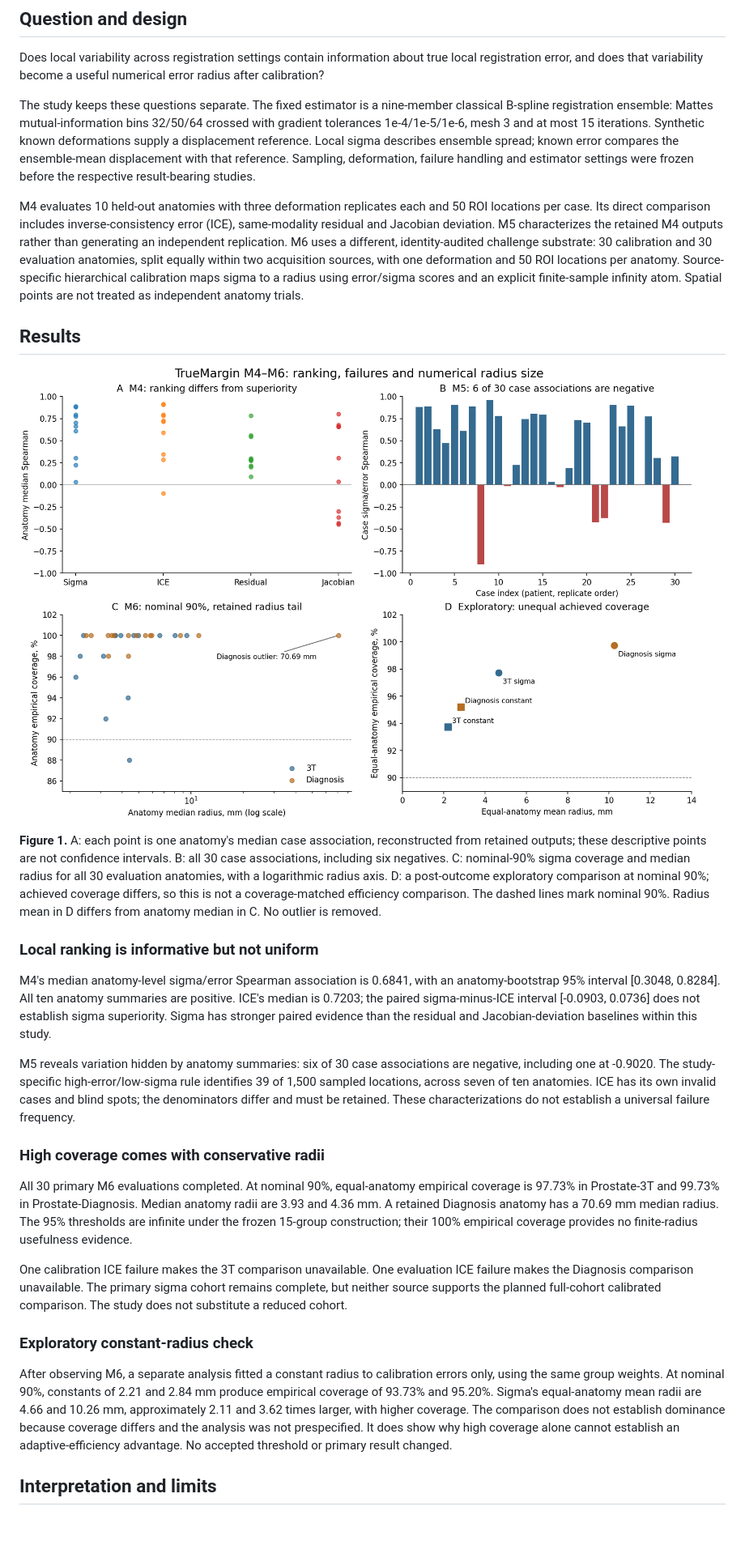
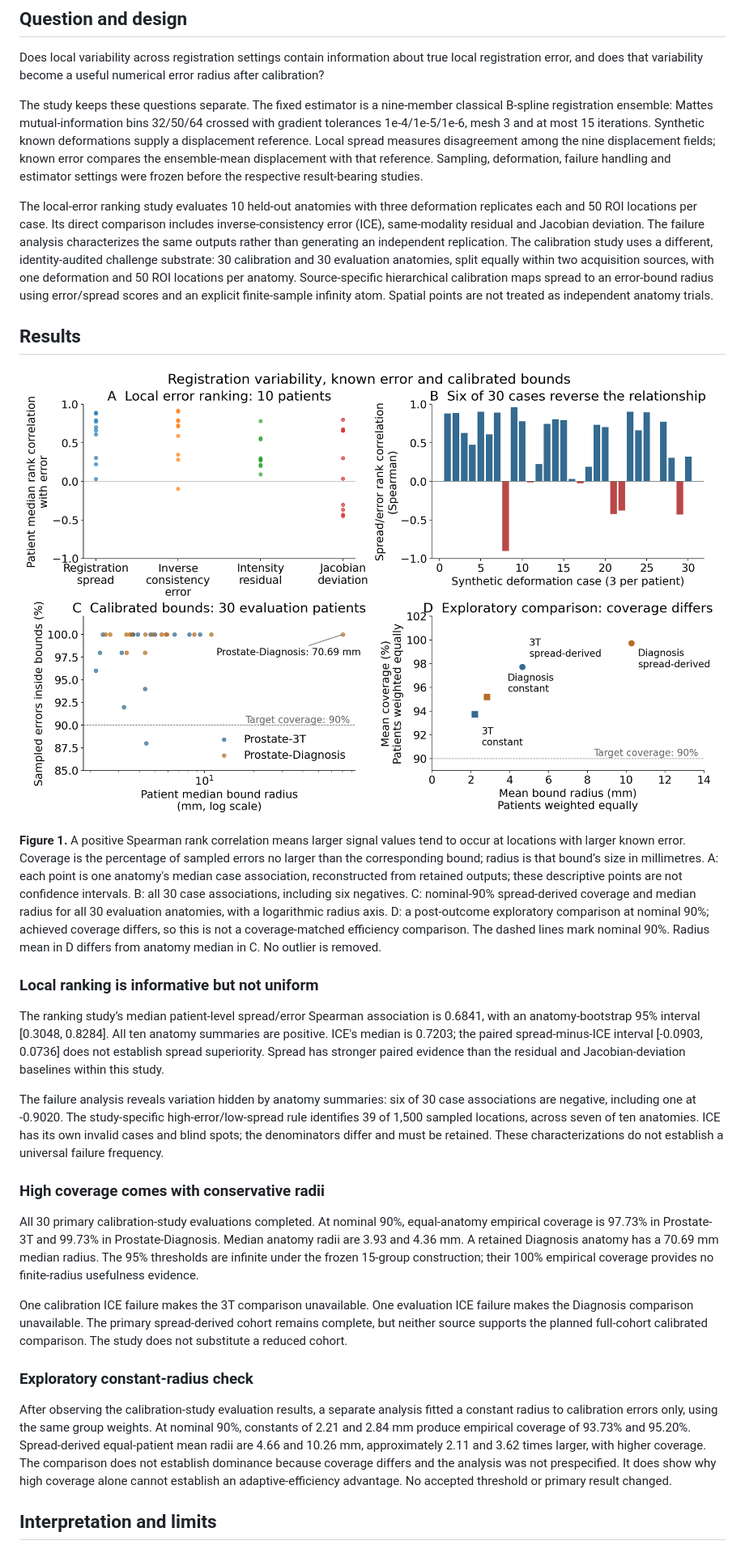
Before and after one commit to Kushrishi/truemargin, a Markdown page: docs/technical_report.md, the part around one of its changes. Shown at 81% size. Rendered like a GitHub page; pictures changed too: docs/figures/m4_m6_evidence.png; blank space fills up the shorter version.

```diff
--- a/docs/technical_report.md
+++ b/docs/technical_report.md
@@ -7,31 +7,31 @@ This is a reproducible empirical case study, not a peer-reviewed paper or clinic
 
 Does local variability across registration settings contain information about true local registration error, and does that variability become a useful numerical error radius after calibration?
 
-The study keeps these questions separate. The fixed estimator is a nine-member classical B-spline registration ensemble: Mattes mutual-information bins 32/50/64 crossed with gradient tolerances 1e-4/1e-5/1e-6, mesh 3 and at most 15 iterations. Synthetic known deformations supply a displacement reference. Local sigma describes ensemble spread; known error compares the ensemble-mean displacement with that reference. Sampling, deformation, failure handling and estimator settings were frozen before the respective result-bearing studies.
+The study keeps these questions separate. The fixed estimator is a nine-member classical B-spline registration ensemble: Mattes mutual-information bins 32/50/64 crossed with gradient tolerances 1e-4/1e-5/1e-6, mesh 3 and at most 15 iterations. Synthetic known deformations supply a displacement reference. Local spread measures disagreement among the nine displacement fields; known error compares the ensemble-mean displacement with that reference. Sampling, deformation, failure handling and estimator settings were frozen before the respective result-bearing studies.
 
-M4 evaluates 10 held-out anatomies with three deformation replicates each and 50 ROI locations per case. Its direct comparison includes inverse-consistency error (ICE), same-modality residual and Jacobian deviation. M5 characterizes the retained M4 outputs rather than generating an independent replication. M6 uses a different, identity-audited challenge substrate: 30 calibration and 30 evaluation anatomies, split equally within two acquisition sources, with one deformation and 50 ROI locations per anatomy. Source-specific hierarchical calibration maps sigma to a radius using error/sigma scores and an explicit finite-sample infinity atom. Spatial points are not treated as independent anatomy trials.
+The local-error ranking study evaluates 10 held-out anatomies with three deformation replicates each and 50 ROI locations per case. Its direct comparison includes inverse-consistency error (ICE), same-modality residual and Jacobian deviation. The failure analysis characterizes the same outputs rather than generating an independent replication. The calibration study uses a different, identity-audited challenge substrate: 30 calibration and 30 evaluation anatomies, split equally within two acquisition sources, with one deformation and 50 ROI locations per anatomy. Source-specific hierarchical calibration maps spread to an error-bound radius using error/spread scores and an explicit finite-sample infinity atom. Spatial points are not treated as independent anatomy trials.
 
 ## Results
 
 ![Four evidence panels showing anatomy-level associations, case inversions, held-out radius tails and an exploratory constant-radius comparison](figures/m4_m6_evidence.png)
 
-**Figure 1.** A: each point is one anatomy's median case association, reconstructed from retained outputs; these descriptive points are not confidence intervals. B: all 30 case associations, including six negatives. C: nominal-90% sigma coverage and median radius for all 30 evaluation anatomies, with a logarithmic radius axis. D: a post-outcome exploratory comparison at nominal 90%; achieved coverage differs, so this is not a coverage-matched efficiency comparison. The dashed lines mark nominal 90%. Radius mean in D differs from anatomy median in C. No outlier is removed.
+**Figure 1.** A positive Spearman rank correlation means larger signal values tend to occur at locations with larger known error. Coverage is the percentage of sampled errors no larger than the corresponding bound; radius is that bound’s size in millimetres. A: each point is one anatomy's median case association, reconstructed from retained outputs; these descriptive points are not confidence intervals. B: all 30 case associations, including six negatives. C: nominal-90% spread-derived coverage and median radius for all 30 evaluation anatomies, with a logarithmic radius axis. D: a post-outcome exploratory comparison at nominal 90%; achieved coverage differs, so this is not a coverage-matched efficiency comparison. The dashed lines mark nominal 90%. Radius mean in D differs from anatomy median in C. No outlier is removed.
 
 ### Local ranking is informative but not uniform
 
-M4's median anatomy-level sigma/error Spearman association is 0.6841, with an anatomy-bootstrap 95% interval [0.3048, 0.8284]. All ten anatomy summaries are positive. ICE's median is 0.7203; the paired sigma-minus-ICE interval [-0.0903, 0.0736] does not establish sigma superiority. Sigma has stronger paired evidence than the residual and Jacobian-deviation baselines within this study.
+The ranking study’s median patient-level spread/error Spearman association is 0.6841, with an anatomy-bootstrap 95% interval [0.3048, 0.8284]. All ten anatomy summaries are positive. ICE's median is 0.7203; the paired spread-minus-ICE interval [-0.0903, 0.0736] does not establish spread superiority. Spread has stronger paired evidence than the residual and Jacobian-deviation baselines within this study.
 
-M5 reveals variation hidden by anatomy summaries: six of 30 case associations are negative, including one at -0.9020. The study-specific high-error/low-sigma rule identifies 39 of 1,500 sampled locations, across seven of ten anatomies. ICE has its own invalid cases and blind spots; the denominators differ and must be retained. These characterizations do not establish a universal failure frequency.
+The failure analysis reveals variation hidden by anatomy summaries: six of 30 case associations are negative, including one at -0.9020. The study-specific high-error/low-spread rule identifies 39 of 1,500 sampled locations, across seven of ten anatomies. ICE has its own invalid cases and blind spots; the denominators differ and must be retained. These characterizations do not establish a universal failure frequency.
 
 ### High coverage comes with conservative radii
 
-All 30 primary M6 evaluations completed. At nominal 90%, equal-anatomy empirical coverage is 97.73% in Prostate-3T and 99.73% in Prostate-Diagnosis. Median anatomy radii are 3.93 and 4.36 mm. A retained Diagnosis anatomy has a 70.69 mm median radius. The 95% thresholds are infinite under the frozen 15-group construction; their 100% empirical coverage provides no finite-radius usefulness evidence.
+All 30 primary calibration-study evaluations completed. At nominal 90%, equal-anatomy empirical coverage is 97.73% in Prostate-3T and 99.73% in Prostate-Diagnosis. Median anatomy radii are 3.93 and 4.36 mm. A retained Diagnosis anatomy has a 70.69 mm median radius. The 95% thresholds are infinite under the frozen 15-group construction; their 100% empirical coverage provides no finite-radius usefulness evidence.
 
-One calibration ICE failure makes the 3T comparison unavailable. One evaluation ICE failure makes the Diagnosis comparison unavailable. The primary sigma cohort remains complete, but neither source supports the planned full-cohort calibrated comparison. The study does not substitute a reduced cohort.
+One calibration ICE failure makes the 3T comparison unavailable. One evaluation ICE failure makes the Diagnosis comparison unavailable. The primary spread-derived cohort remains complete, but neither source supports the planned full-cohort calibrated comparison. The study does not substitute a reduced cohort.
 
 ### Exploratory constant-radius check
 
-After observing M6, a separate analysis fitted a constant radius to calibration errors only, using the same group weights. At nominal 90%, constants of 2.21 and 2.84 mm produce empirical coverage of 93.73% and 95.20%. Sigma's equal-anatomy mean radii are 4.66 and 10.26 mm, approximately 2.11 and 3.62 times larger, with higher coverage. The comparison does not establish dominance because coverage differs and the analysis was not prespecified. It does show why high coverage alone cannot establish an adaptive-efficiency advantage. No accepted threshold or primary result changed.
+After observing the calibration-study evaluation results, a separate analysis fitted a constant radius to calibration errors only, using the same group weights. At nominal 90%, constants of 2.21 and 2.84 mm produce empirical coverage of 93.73% and 95.20%. Spread-derived equal-patient mean radii are 4.66 and 10.26 mm, approximately 2.11 and 3.62 times larger, with higher coverage. The comparison does not establish dominance because coverage differs and the analysis was not prespecified. It does show why high coverage alone cannot establish an adaptive-efficiency advantage. No accepted threshold or primary result changed.
 
 ## Interpretation and limits
 
```
Also changed, not shown: other parts of docs/technical_report.md (+2 -2 lines), README.md (+6 -2 lines), 2 other files.
